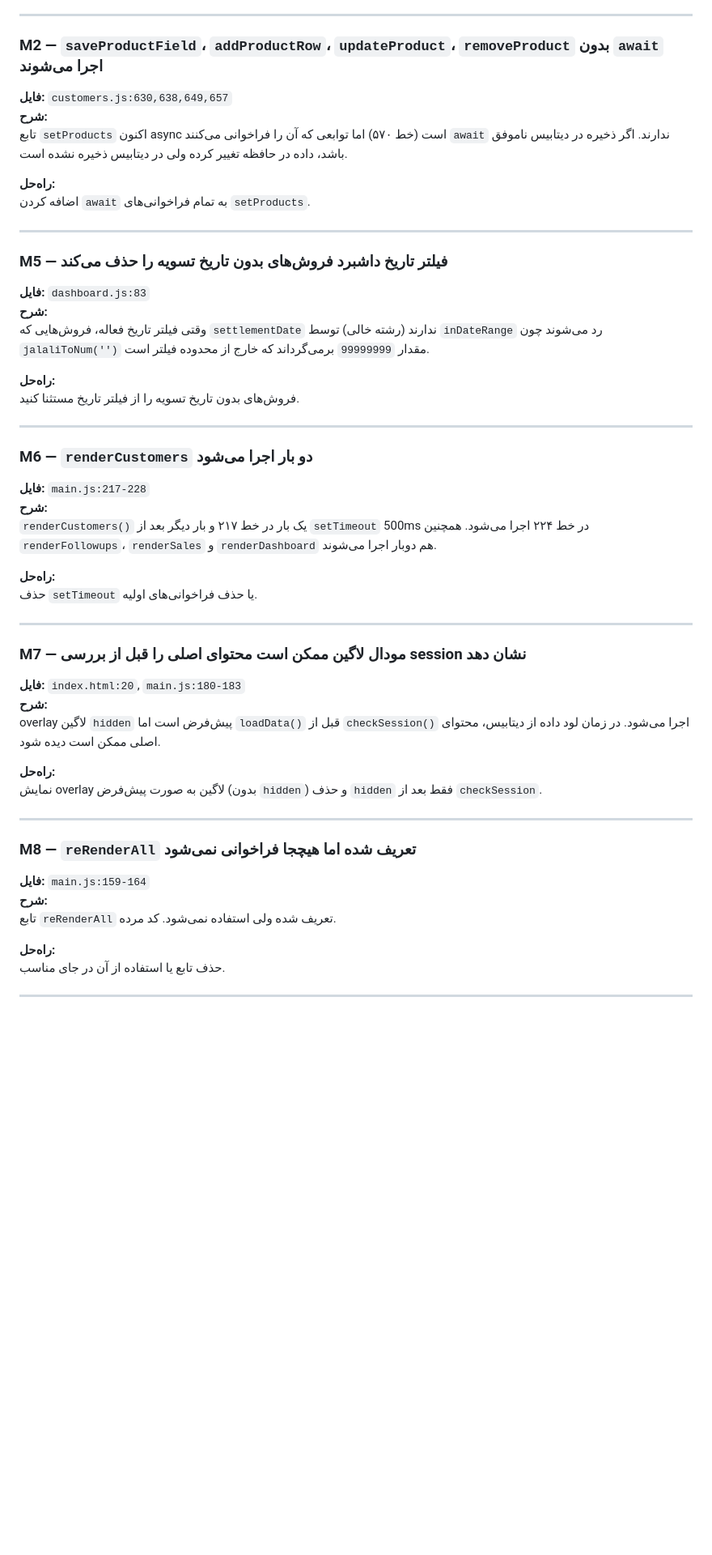
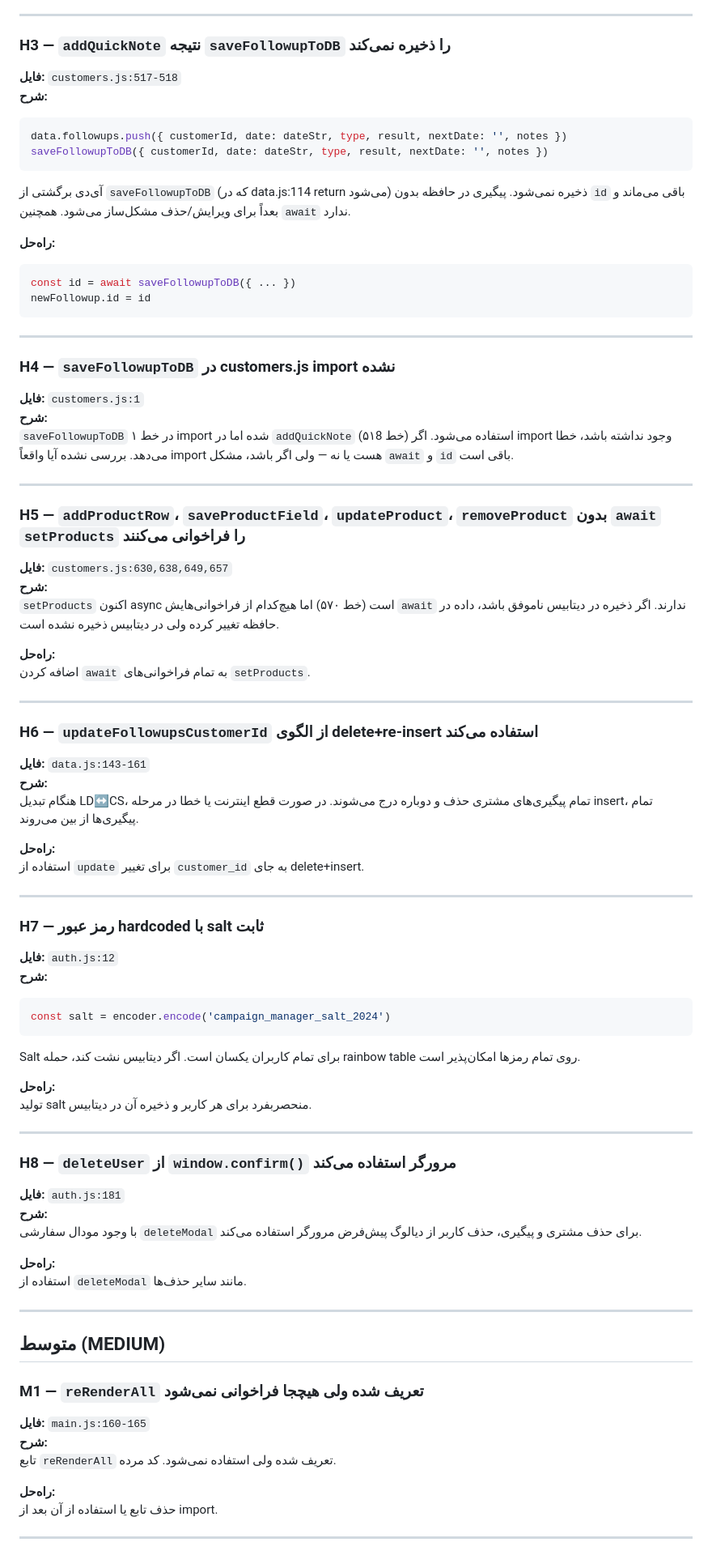
Before and after one commit to mahdihoseini4business-art/campaign-management, a Markdown page: BUGS.md, the part around one of its changes. Shown at 81% size. Rendered like a GitHub page; blank space fills up the shorter version.

````diff
--- a/BUGS.md
+++ b/BUGS.md
@@ -43,58 +72,89 @@
 
 ---
 
-### M2 — `saveProductField`، `addProductRow`، `updateProduct`، `removeProduct` بدون `await` اجرا می‌شوند
+### H3 — `addQuickNote` نتیجه `saveFollowupToDB` را ذخیره نمی‌کند
+
+**فایل:** `customers.js:517-518`
+**شرح:**
+```js
+data.followups.push({ customerId, date: dateStr, type, result, nextDate: '', notes })
+saveFollowupToDB({ customerId, date: dateStr, type, result, nextDate: '', notes })
+```
+آی‌دی برگشتی از `saveFollowupToDB` (که در data.js:114 return می‌شود) ذخیره نمی‌شود. پیگیری در حافظه بدون `id` باقی می‌ماند و بعداً برای ویرایش/حذف مشکل‌ساز می‌شود. همچنین `await` ندارد.
+
+**راه‌حل:**
+```js
+const id = await saveFollowupToDB({ ... })
+newFollowup.id = id
+```
+
+---
+
+### H4 — `saveFollowupToDB` در customers.js import نشده
+
+**فایل:** `customers.js:1`
+**شرح:**
+`saveFollowupToDB` در خط ۱ import شده اما در `addQuickNote` (خط ۵۱8) استفاده می‌شود. اگر import وجود نداشته باشد، خطا می‌دهد. بررسی نشده آیا واقعاً import هست یا نه — ولی اگر باشد، مشکل `await` و `id` باقی است.
+
+---
+
+### H5 — `addProductRow`، `saveProductField`، `updateProduct`، `removeProduct` بدون `await` `setProducts` را فراخوانی می‌کنند
 
 **فایل:** `customers.js:630,638,649,657`
 **شرح:**
-تابع `setProducts` اکنون async است (خط ۵۷۰) اما توابعی که آن را فراخوانی می‌کنند `await` ندارند. اگر ذخیره در دیتابیس ناموفق باشد، داده در حافظه تغییر کرده ولی در دیتابیس ذخیره نشده است.
+`setProducts` اکنون async است (خط ۵۷۰) اما هیچ‌کدام از فراخوانی‌هایش `await` ندارند. اگر ذخیره در دیتابیس ناموفق باشد، داده در حافظه تغییر کرده ولی در دیتابیس ذخیره نشده است.
 
 **راه‌حل:**
 اضافه کردن `await` به تمام فراخوانی‌های `setProducts`.
 
 ---
 
-### M5 — فیلتر تاریخ داشبرد فروش‌های بدون تاریخ تسویه را حذف می‌کند
+### H6 — `updateFollowupsCustomerId` از الگوی delete+re-insert استفاده می‌کند
 
-**فایل:** `dashboard.js:83`
+**فایل:** `data.js:143-161`
 **شرح:**
-وقتی فیلتر تاریخ فعاله، فروش‌هایی که `settlementDate` ندارند (رشته خالی) توسط `inDateRange` رد می‌شوند چون `jalaliToNum('')` مقدار `99999999` برمی‌گرداند که خارج از محدوده فیلتر است.
+هنگام تبدیل LD↔CS، تمام پیگیری‌های مشتری حذف و دوباره درج می‌شوند. در صورت قطع اینترنت یا خطا در مرحله insert، تمام پیگیری‌ها از بین می‌روند.
 
 **راه‌حل:**
-فروش‌های بدون تاریخ تسویه را از فیلتر تاریخ مستثنا کنید.
+استفاده از `update` برای تغییر `customer_id` به جای delete+insert.
 
 ---
 
-### M6 — `renderCustomers` دو بار اجرا می‌شود
+### H7 — رمز عبور hardcoded با salt ثابت
 
-**فایل:** `main.js:217-228`
+**فایل:** `auth.js:12`
 **شرح:**
-`renderCustomers()` یک بار در خط ۲۱۷ و بار دیگر بعد از `setTimeout` 500ms در خط ۲۲۴ اجرا می‌شود. همچنین `renderFollowups`، `renderSales` و `renderDashboard` هم دوبار اجرا می‌شوند.
+```js
+const salt = encoder.encode('campaign_manager_salt_2024')
+```
+Salt برای تمام کاربران یکسان است. اگر دیتابیس نشت کند، حمله rainbow table روی تمام رمزها امکان‌پذیر است.
 
 **راه‌حل:**
-حذف `setTimeout` یا حذف فراخوانی‌های اولیه.
+تولید salt منحصربفرد برای هر کاربر و ذخیره آن در دیتابیس.
 
 ---
 
-### M7 — مودال لاگین ممکن است محتوای اصلی را قبل از بررسی session نشان دهد
+### H8 — `deleteUser` از `window.confirm()` مرورگر استفاده می‌کند
 
-**فایل:** `index.html:20`, `main.js:180-183`
+**فایل:** `auth.js:181`
 **شرح:**
-overlay لاگین `hidden` پیش‌فرض است اما `loadData()` قبل از `checkSession()` اجرا می‌شود. در زمان لود داده از دیتابیس، محتوای اصلی ممکن است دیده شود.
+با وجود مودال سفارشی `deleteModal` برای حذف مشتری و پیگیری، حذف کاربر از دیالوگ پیش‌فرض مرورگر استفاده می‌کند.
 
 **راه‌حل:**
-نمایش overlay لاگین به صورت پیش‌فرض (بدون `hidden`) و حذف `hidden` فقط بعد از `checkSession`.
+استفاده از `deleteModal` مانند سایر حذف‌ها.
 
 ---
 
-### M8 — `reRenderAll` تعریف شده اما هیچجا فراخوانی نمی‌شود
+## متوسط (MEDIUM)
 
-**فایل:** `main.js:159-164`
+### M1 — `reRenderAll` تعریف شده ولی هیچجا فراخوانی نمی‌شود
+
+**فایل:** `main.js:160-165`
 **شرح:**
 تابع `reRenderAll` تعریف شده ولی استفاده نمی‌شود. کد مرده.
 
 **راه‌حل:**
-حذف تابع یا استفاده از آن در جای مناسب.
+حذف تابع یا استفاده از آن بعد از import.
 
 ---
 
````
Also changed, not shown: other parts of BUGS.md (+196 -85 lines).
